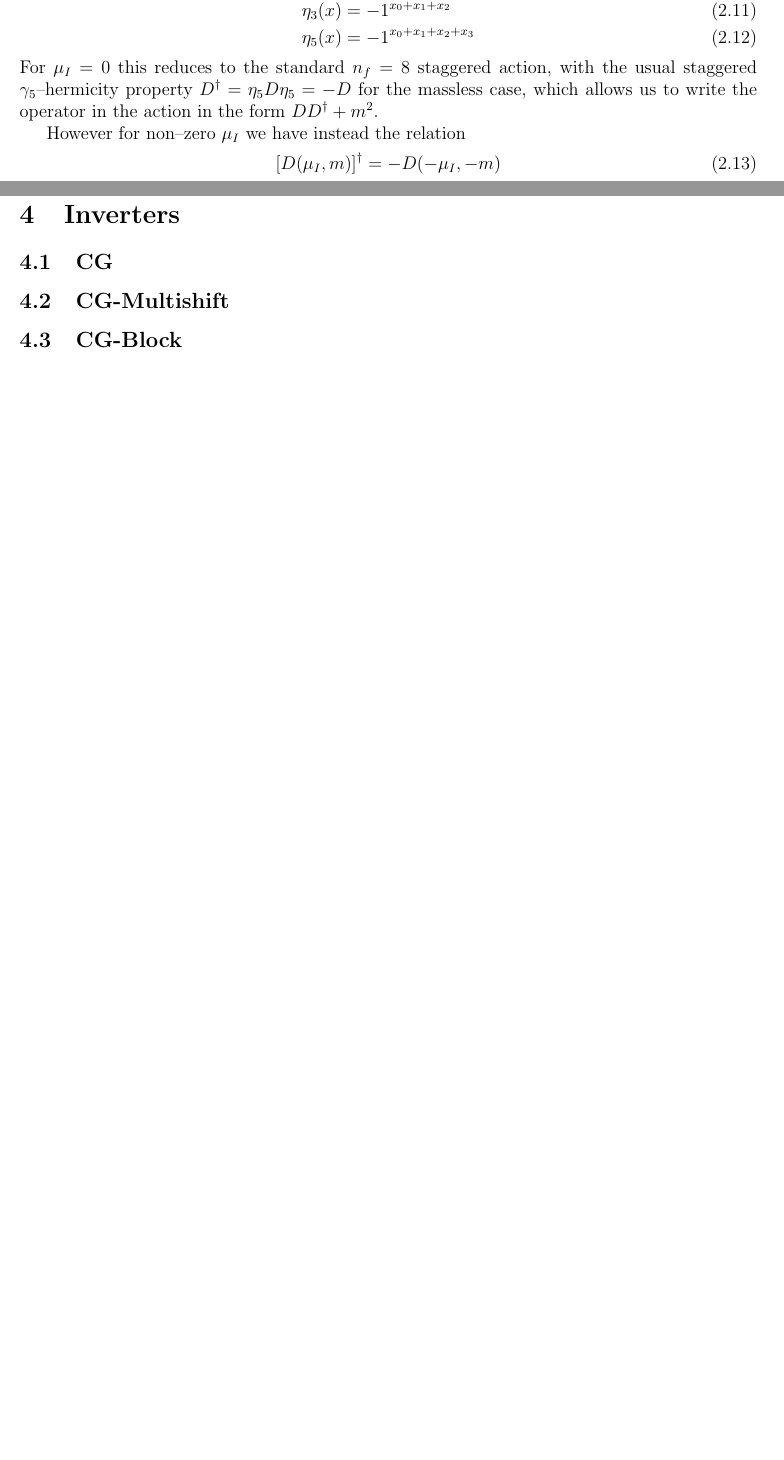
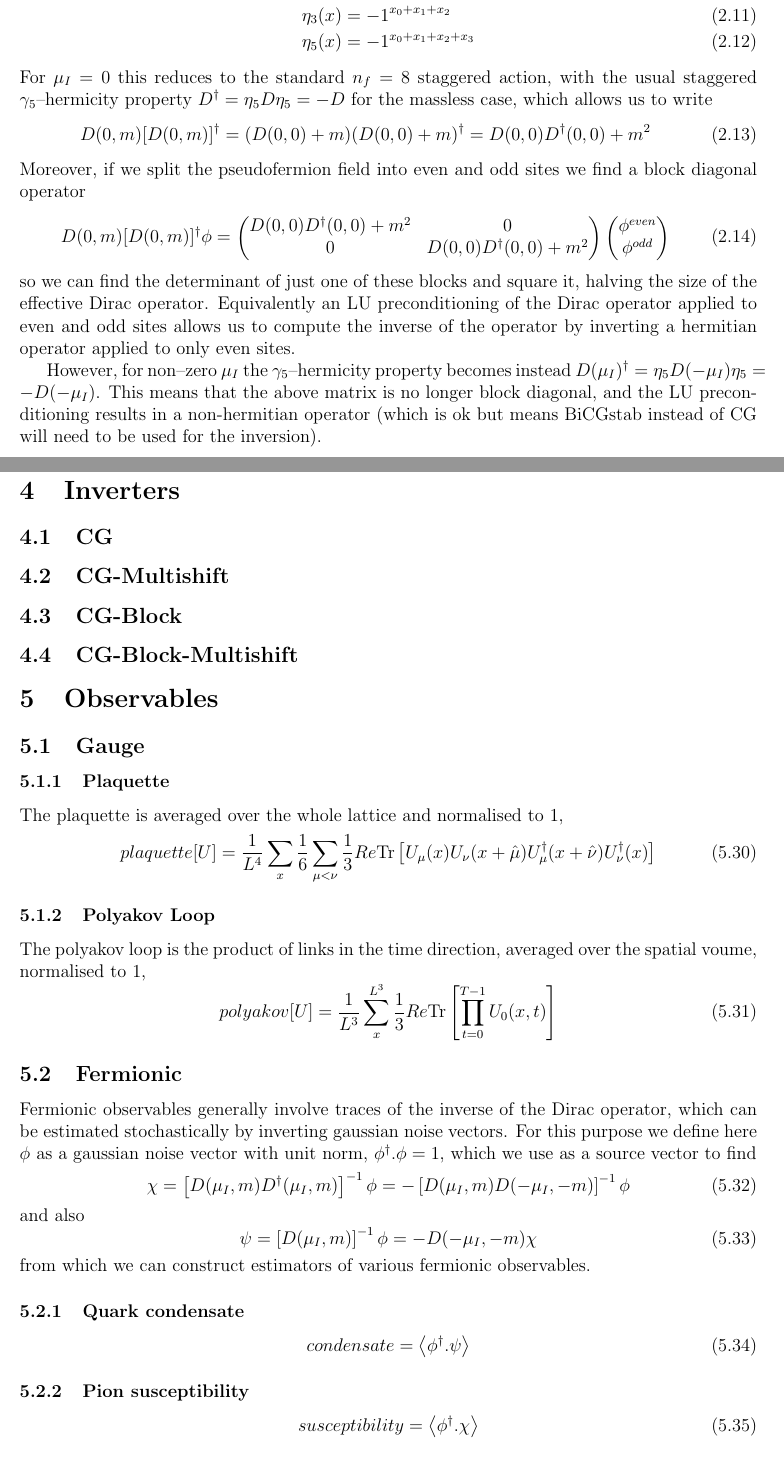
Before and after one commit to lkeegan/muRHMC, a LaTeX document (doc/RHMC.tex): two parts of pages 2 and 3 of 4 before the commit and two parts of pages 2 and 5 of 6 after it, joined at a grey line, cut so that both start at the same text, the shorter picture padded with empty space. Compiled offline with LaTeX, dvips and Ghostscript.

Commit message:
added some fermionic observables

```diff
--- a/doc/RHMC.tex
+++ b/doc/RHMC.tex
@@ -91,8 +78,25 @@ and $\eta_{\mu}(x) = -1^{\sum_{\nu<\mu}x_{\nu}}$ are the space-dependent stagger
  \eta_{5}(x) &= -1^{x_0+x_1+x_2+x_3}
 \end{align}
 For $\mu_I=0$ this reduces to the standard $n_f=8$ staggered action, with the usual staggered $\gamma_5$--hermicity property $D^{\dagger} = \eta_5 D \eta_5 = -D$ for the massless case,
-which allows us to write the operator in the action in the form $DD^{\dagger} + m^2$.
+which allows us to write
+\begin{equation}
+D(0,m) [D(0,m)]^{\dagger} = (D(0,0) + m)(D(0,0) + m)^{\dagger} = D(0,0)D^{\dagger}(0,0) + m^2
+\end{equation}
+Moreover, if we split the pseudofermion field into even and odd sites we find a block diagonal operator
+\begin{equation}
+D(0,m) [D(0,m)]^{\dagger} \phi =
+\begin{pmatrix}
+D(0,0)D^{\dagger}(0,0) + m^2 & 0 \\
+0 & D(0,0)D^{\dagger}(0,0) + m^2
+\end{pmatrix}
+\begin{pmatrix}
+\phi^{even} \\
+\phi^{odd}
+\end{pmatrix}
+\end{equation}
+so we can find the determinant of just one of these blocks and square it, halving the size of the effective Dirac operator. Equivalently an LU preconditioning of the Dirac operator
+applied to even and odd sites allows us to compute the inverse of the operator by inverting a hermitian operator applied to only even sites.
 
-However for non--zero $\mu_I$ we have instead the relation
+However, for non--zero $\mu_I$ the $\gamma_5$--hermicity property becomes instead $D(\mu_I)^{\dagger} = \eta_5 D(-\mu_I) \eta_5 = -D(-\mu_I)$. This means that the above matrix is
+no longer block diagonal, and the LU preconditioning results in a non-hermitian operator (which is ok but means BiCGstab instead of CG will need to be used for the inversion).
 \begin{equation}
- [D(\mu_I,m)]^{\dagger} = - D(-\mu_I,-m)
@@ -176,4 +208,42 @@ The simplest integrator is the leapfrog, where an integration step of size $\eps
 \subsection{CG}
 \subsection{CG-Multishift}
 \subsection{CG-Block}
+\subsection{CG-Block-Multishift}
 
+\section{Observables}
+\subsection{Gauge}
+\subsubsection{Plaquette}
+The plaquette is averaged over the whole lattice and normalised to 1,
+\begin{equation}
+ plaquette[U] = \frac{1}{L^4} \sum_x \frac{1}{6}\sum_{\mu<\nu} \frac{1}{3} Re \Tr \left[ U_{\mu}(x)  U_{\nu}(x+\hat\mu)  U_{\mu}^{\dagger}(x+\hat\nu)  U_{\nu}^{\dagger}(x)\right]
+\end{equation}
+
+\subsubsection{Polyakov Loop}
+The polyakov loop is the product of links in the time direction, averaged over the spatial voume, normalised to 1,
+\begin{equation}
+ polyakov[U] = \frac{1}{L^3} \sum_x^{L^3} \frac{1}{3} Re \Tr \left[\prod_{t=0}^{T-1} U_{0}(x, t)\right]
+\end{equation}
+
+
+\subsection{Fermionic}
+Fermionic observables generally involve traces of the inverse of the Dirac operator, which can be estimated stochastically by
+inverting gaussian noise vectors. For this purpose we define here $\phi$ as a gaussian noise vector with unit norm, $\phi^{\dagger}.\phi=1$,
+which we use as a source vector to find
+\begin{equation}
+ \chi = \left[D(\mu_I,m) D^{\dagger}(\mu_I,m)\right]^{-1} \phi = -\left[D(\mu_I,m) D(-\mu_I,-m)\right]^{-1} \phi
+\end{equation}
+and also
+\begin{equation}
+ \psi = \left[D(\mu_I,m)\right]^{-1} \phi = -D(-\mu_I,-m) \chi
+\end{equation}
+from which we can construct estimators of various fermionic observables.
+
+\subsubsection{Quark condensate}
+\begin{equation}
+ condensate = \left\langle \phi^{\dagger}.\psi \right\rangle
+\end{equation}
+
+\subsubsection{Pion susceptibility}
+\begin{equation}
+ susceptibility = \left\langle \phi^{\dagger}.\chi \right\rangle
+\end{equation}
```
Also changed, not shown: README.md, doc/RHMC.pdf, doc/RHMC.tex (92 more changed lines), 4 other files.
